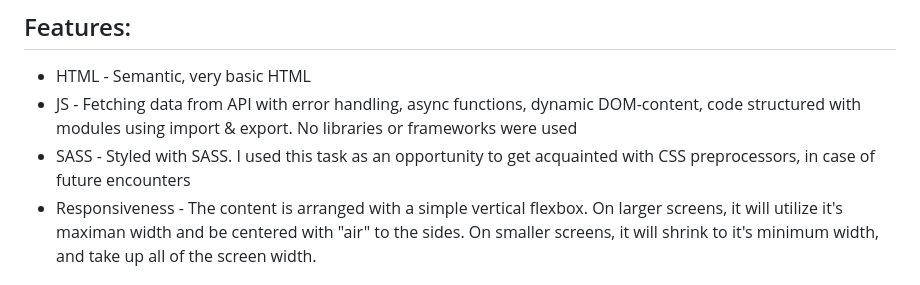
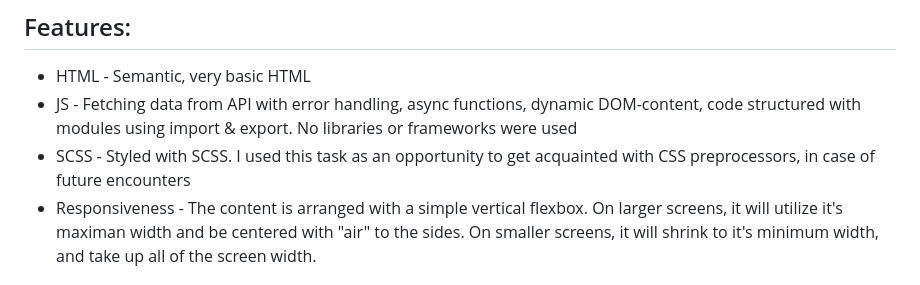
Before and after one commit to LinneaToth/usersdatafromapi, a Markdown page: README.md, the part around the change. Drawn GitHub-style.

```diff
--- a/README.md
+++ b/README.md
@@ -12,7 +12,7 @@ to find in an internal system dialoge at your local municipality.
 ## Features:
 - HTML - Semantic, very basic HTML
 - JS - Fetching data from API with error handling, async functions, dynamic DOM-content, code structured with modules using import & export. No libraries or frameworks were used
-- SASS - Styled with SASS. I used this task as an opportunity to get acquainted with CSS preprocessors, in case of future encounters
+- SCSS - Styled with SCSS. I used this task as an opportunity to get acquainted with CSS preprocessors, in case of future encounters
 - Responsiveness - The content is arranged with a simple vertical flexbox. On larger screens, it will utilize it's maximan width and be centered with "air" to the sides. On smaller screens, it will shrink to it's minimum width, and take up all of the screen width.
 
 ## Personal takeaways
```
